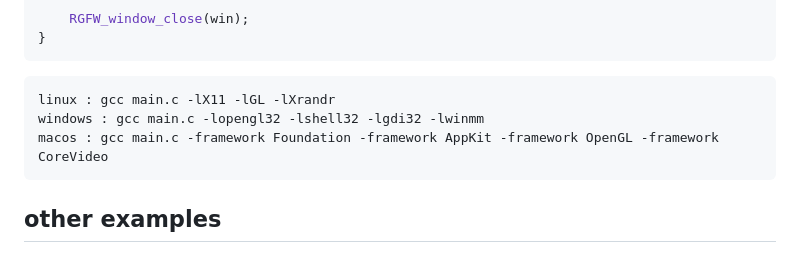
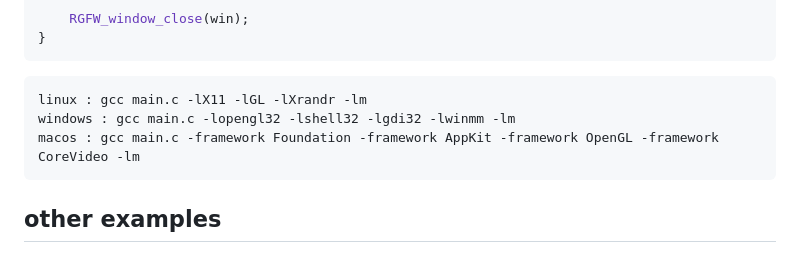
Before and after one commit to ColleagueRiley/RGFW, a Markdown page: README.md, the part around the change. Drawn GitHub-style.

Commit message:
link with math

````diff
--- a/README.md
+++ b/README.md
@@ -78,9 +78,9 @@ int main() {
 ```
 
 ```sh
-linux : gcc main.c -lX11 -lGL -lXrandr
-windows : gcc main.c -lopengl32 -lshell32 -lgdi32 -lwinmm
-macos : gcc main.c -framework Foundation -framework AppKit -framework OpenGL -framework CoreVideo
+linux : gcc main.c -lX11 -lGL -lXrandr -lm
+windows : gcc main.c -lopengl32 -lshell32 -lgdi32 -lwinmm -lm
+macos : gcc main.c -framework Foundation -framework AppKit -framework OpenGL -framework CoreVideo -lm
 ```
 
 ## other examples
````
